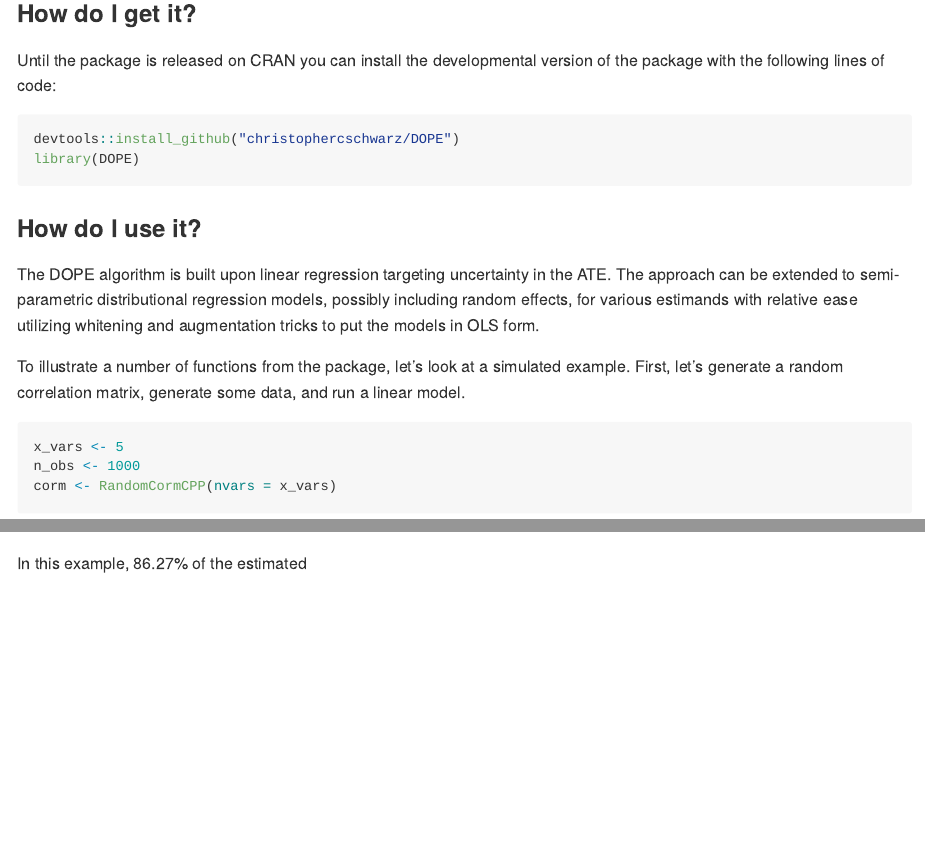
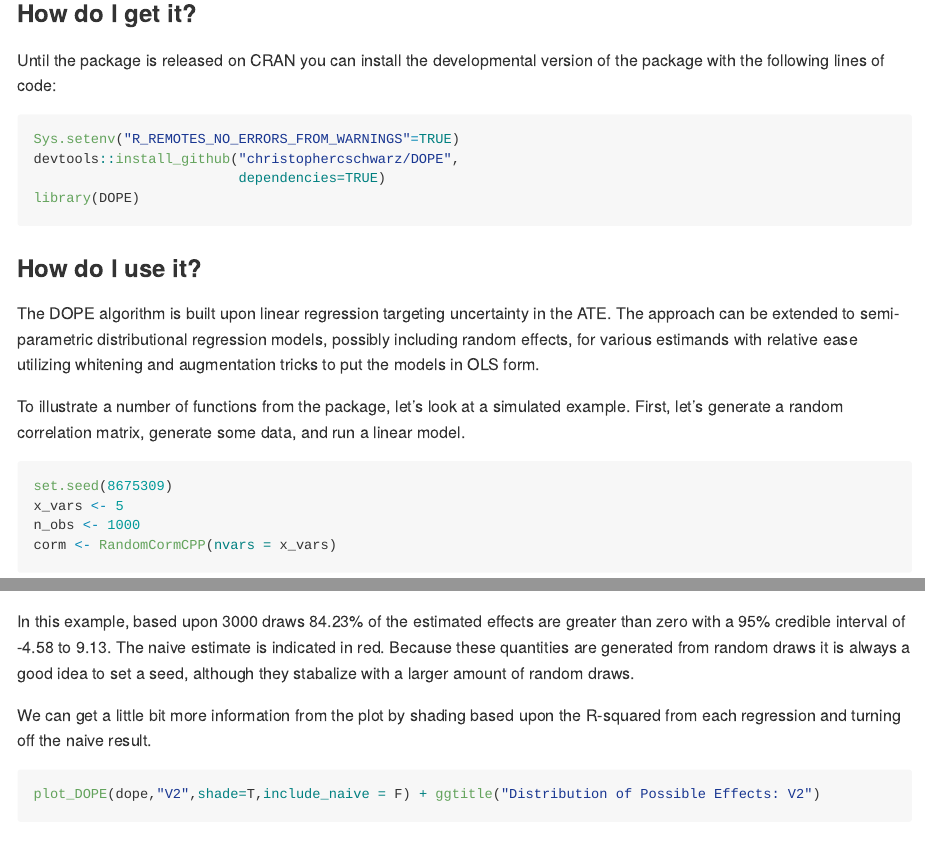
Before and after one commit to christophercschwarz/DOPE, an R Markdown document (README.Rmd): the page in a window 1100 px wide, from 370 px down, and a second part further down, joined at a grey line. Rendered offline with R 4.5, knitr and Pandoc, with nearby package versions; code that draws random numbers runs with fixed seeds of ours; some code elsewhere in the file could not run offline; long lines of code are wrapped.

Commit message:
update depends, demo README

````diff
--- a/README.Rmd
+++ b/README.Rmd
@@ -10,8 +16,10 @@ The threat of endogeneity is ubiquitous within applied empirical research.  Regr
 ### How do I get it?
 
 Until the package is released on CRAN you can install the developmental version of the package with the following lines of code:
-```{r results=FALSE}
-devtools::install_github("christophercschwarz/DOPE")
+```{r message=FALSE, warning=FALSE}
+Sys.setenv("R_REMOTES_NO_ERRORS_FROM_WARNINGS"=TRUE)
+devtools::install_github("christophercschwarz/DOPE",
+                         dependencies=TRUE)
 library(DOPE)
 ```
 
@@ -22,6 +30,7 @@ The DOPE algorithm is built upon linear regression targeting uncertainty in the
 To illustrate a number of functions from the package, let's look at a simulated example.  First, let's generate a random correlation matrix, generate some data, and run a linear model.
 
 ```{r}
+set.seed(8675309)
 x_vars <- 5
 n_obs <- 1000
 corm <- RandomCormCPP(nvars = x_vars)
@@ -49,4 +61,9 @@ The result is a dataframe of `nsims` + 1 observations with columns for each of t
 plot_DOPE(dope,"V2") + ggtitle("Distribution of Possible Effects: V2")
 ```
 
-In this example, 86.27% of the estimated
+In this example, based upon 3000 draws 84.23% of the estimated effects are greater than zero with a 95% credible interval of -4.58 to 9.13.  The naive estimate is indicated in red.  Because these quantities are generated from random draws it is always a good idea to set a seed, although they stabalize with a larger amount of random draws.
+
+We can get a little bit more information from the plot by shading based upon the R-squared from each regression and turning off the naive result.
+
+```{r}
+plot_DOPE(dope,"V2",shade=T,include_naive = F) + ggtitle("Distribution of Possible Effects: V2")
````
Also changed, not shown: README.md (added), README_figs/README-unnamed-chunk-5-1.png (added), README.Rmd (24 more changed lines), 3 other files.
